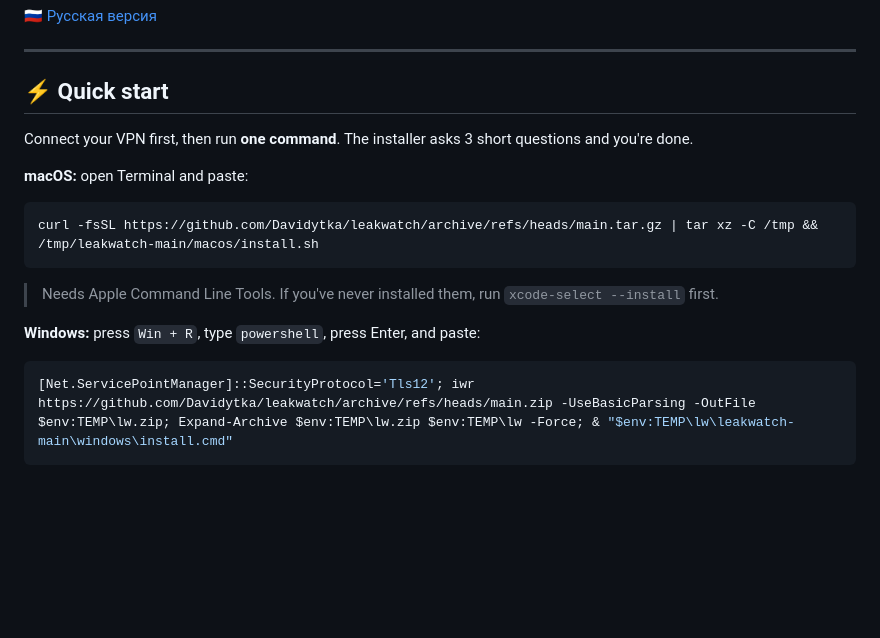
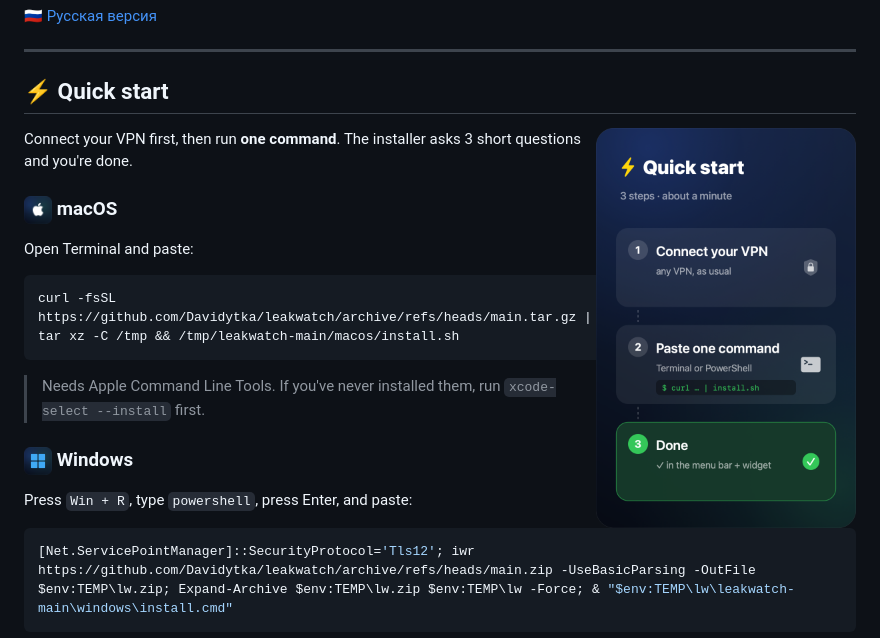
Before and after one commit to Davidytka/leakwatch, a Markdown page: README.en.md, the part around one of its changes. Drawn GitHub-style; pictures changed too: assets/icon-macos.png (added), assets/icon-windows.png (added), assets/quickstart-en.png (added); blank space fills up the shorter version.

````diff
--- a/README.en.md
+++ b/README.en.md
@@ -14,9 +14,13 @@ macOS · Windows · free · open source · no account · no telemetry
 
 ## ⚡ Quick start
 
+<img src="assets/quickstart-en.png" align="right" width="260" alt="Quick start: 1 connect your VPN, 2 paste one command, 3 done">
+
 Connect your VPN first, then run **one command**. The installer asks 3 short questions and you're done.
 
-**macOS:** open Terminal and paste:
+### <img src="assets/icon-macos.png" width="28" align="center" alt=""> macOS
+
+Open Terminal and paste:
 
 ```bash
 curl -fsSL https://github.com/Davidytka/leakwatch/archive/refs/heads/main.tar.gz | tar xz -C /tmp && /tmp/leakwatch-main/macos/install.sh
@@ -24,7 +28,9 @@ curl -fsSL https://github.com/Davidytka/leakwatch/archive/refs/heads/main.tar.gz
 
 > Needs Apple Command Line Tools. If you've never installed them, run `xcode-select --install` first.
 
-**Windows:** press `Win + R`, type `powershell`, press Enter, and paste:
+### <img src="assets/icon-windows.png" width="28" align="center" alt=""> Windows
+
+Press `Win + R`, type `powershell`, press Enter, and paste:
 
 ```powershell
 [Net.ServicePointManager]::SecurityProtocol='Tls12'; iwr https://github.com/Davidytka/leakwatch/archive/refs/heads/main.zip -UseBasicParsing -OutFile $env:TEMP\lw.zip; Expand-Archive $env:TEMP\lw.zip $env:TEMP\lw -Force; & "$env:TEMP\lw\leakwatch-main\windows\install.cmd"
````
Also changed, not shown: other parts of README.en.md (+2 -0 lines), README.md (+10 -2 lines), assets/quickstart-ru.png (added), 1 other file.
